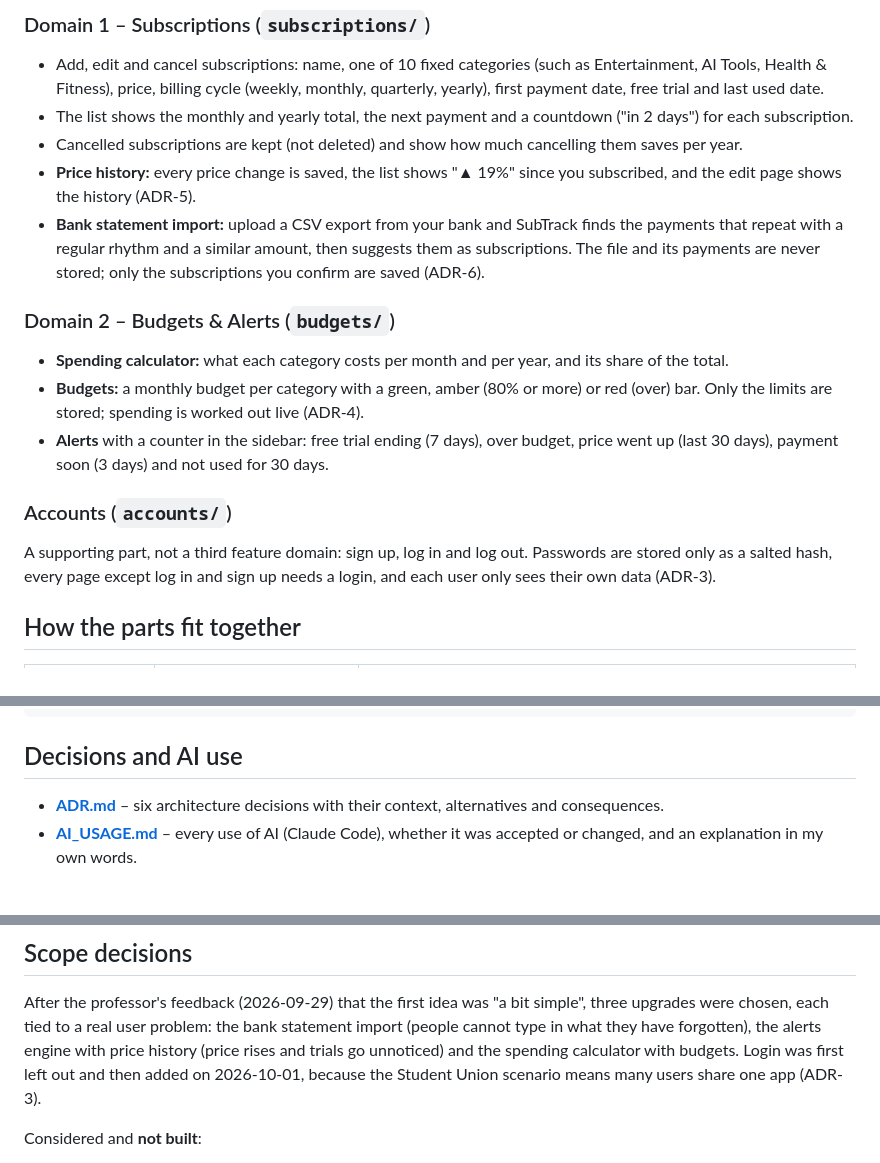
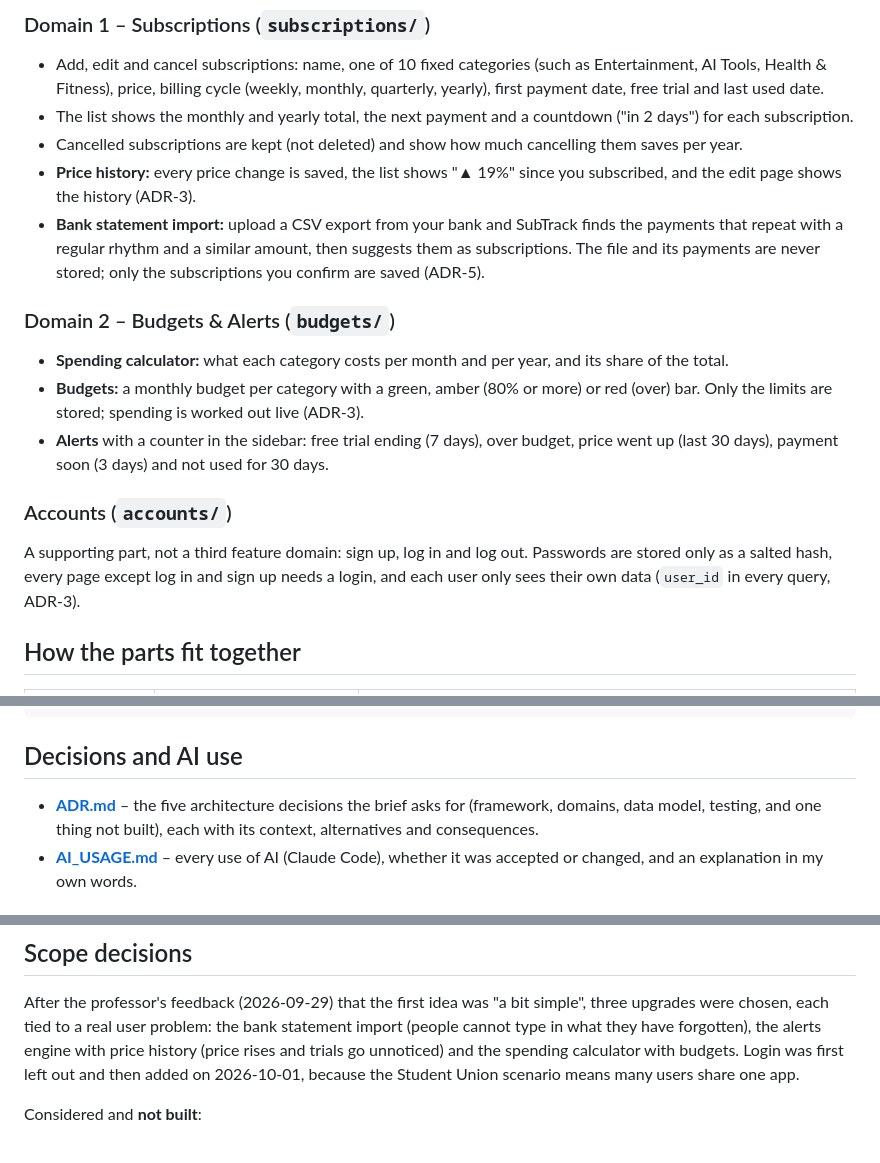
Before and after one commit to adamkhouryedy2308-eng/subscription-tracker, a Markdown page: README.md, 3 parts joined by grey strips. GitHub-like rendering.

Commit message:
Restructure ADR.md into the five entries the brief requires: data model, testing approach and one thing not built

```diff
--- a/README.md
+++ b/README.md
@@ -73,11 +73,11 @@ subscriptions.
 - Cancelled subscriptions are kept (not deleted) and show how much cancelling
   them saves per year.
 - **Price history:** every price change is saved, the list shows "▲ 19%" since
-  you subscribed, and the edit page shows the history (ADR-5).
+  you subscribed, and the edit page shows the history (ADR-3).
 - **Bank statement import:** upload a CSV export from your bank and SubTrack
   finds the payments that repeat with a regular rhythm and a similar amount,
   then suggests them as subscriptions. The file and its payments are never
-  stored; only the subscriptions you confirm are saved (ADR-6).
+  stored; only the subscriptions you confirm are saved (ADR-5).
 
 ### Domain 2 – Budgets & Alerts (`budgets/`)
 
@@ -85,7 +85,7 @@ subscriptions.
   and its share of the total.
 - **Budgets:** a monthly budget per category with a green, amber (80% or more)
   or red (over) bar. Only the limits are stored; spending is worked out live
-  (ADR-4).
+  (ADR-3).
 - **Alerts** with a counter in the sidebar: free trial ending (7 days), over
   budget, price went up (last 30 days), payment soon (3 days) and not used for
   30 days.
@@ -94,7 +94,8 @@ subscriptions.
 
 A supporting part, not a third feature domain: sign up, log in and log out.
 Passwords are stored only as a salted hash, every page except log in and sign
-up needs a login, and each user only sees their own data (ADR-3).
+up needs a login, and each user only sees their own data (`user_id` in
+every query, ADR-3).
 
 ## How the parts fit together
 
@@ -124,8 +125,9 @@ tests/            unit and page tests (pytest)
 
 ## Decisions and AI use
 
-- **[ADR.md](ADR.md)** – six architecture decisions with their context,
-  alternatives and consequences.
+- **[ADR.md](ADR.md)** – the five architecture decisions the brief asks for
+  (framework, domains, data model, testing, and one thing not built), each
+  with its context, alternatives and consequences.
 - **[AI_USAGE.md](AI_USAGE.md)** – every use of AI (Claude Code), whether it
   was accepted or changed, and an explanation in my own words.
 
@@ -150,7 +152,7 @@ bank statement import (people cannot type in what they have forgotten), the
 alerts engine with price history (price rises and trials go unnoticed) and
 the spending calculator with budgets. Login was first left out and then added
 on 2026-10-01, because the Student Union scenario means many users share one
-app (ADR-3).
+app.
 
 Considered and **not built**:
 
```
Also changed, not shown: ADR.md (+18 -26 lines).
